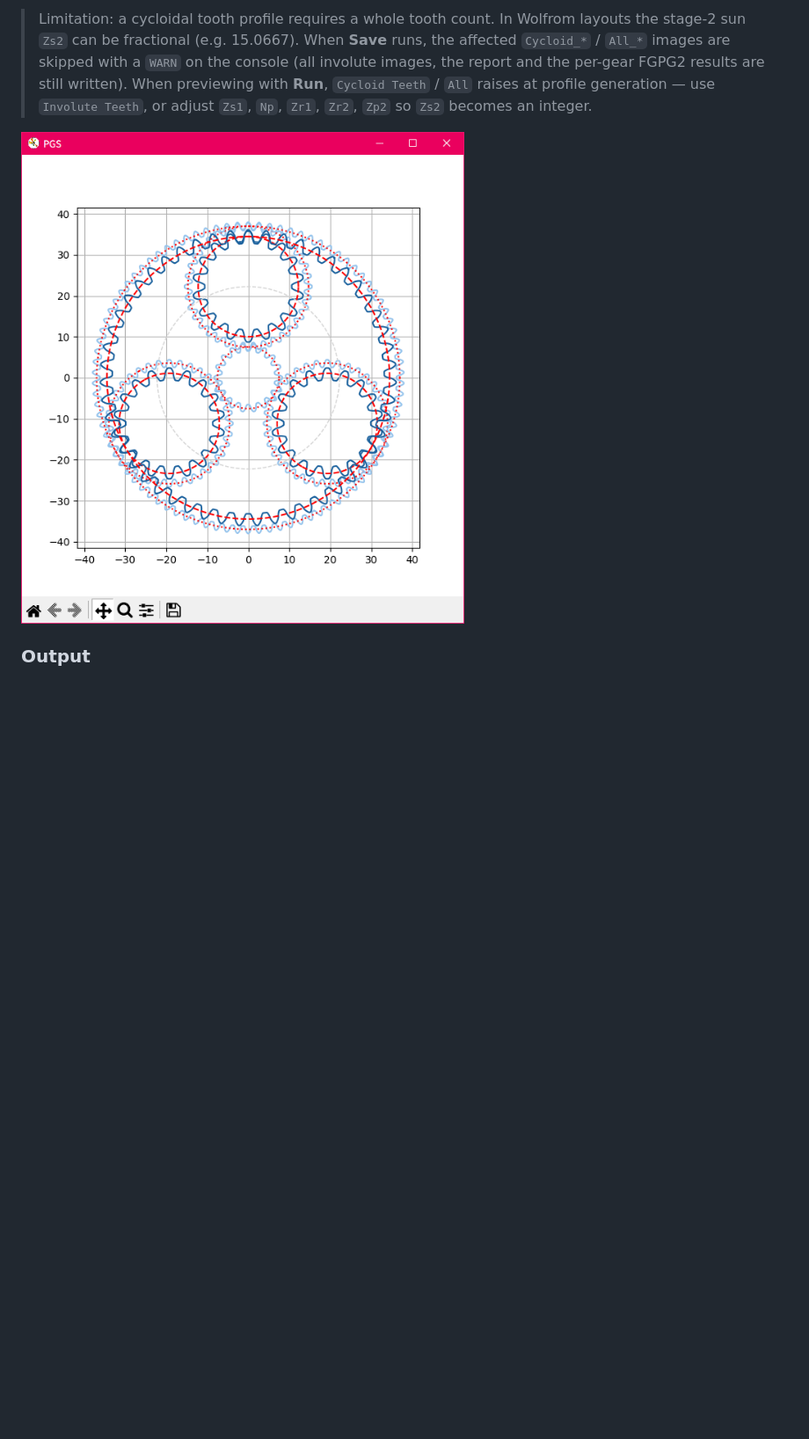
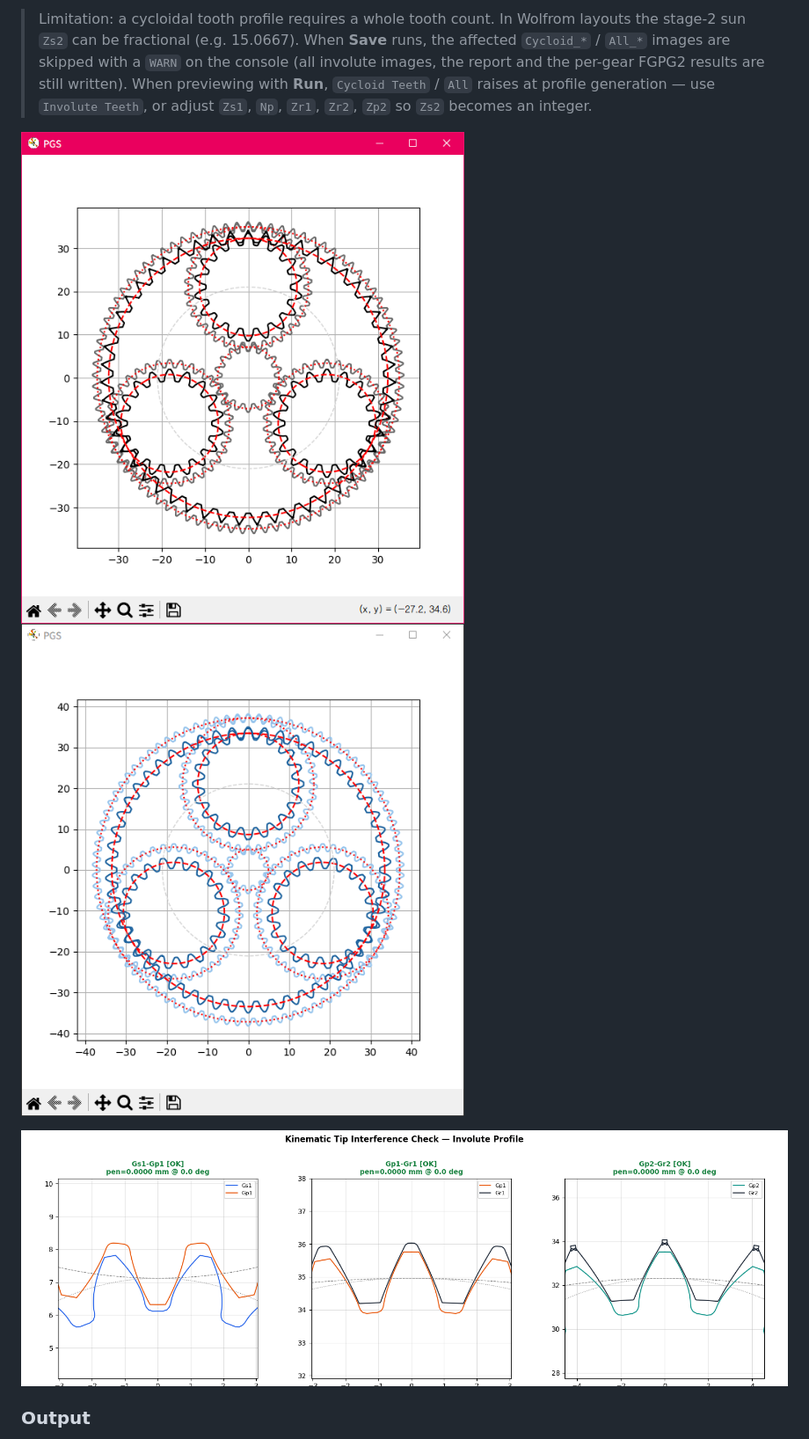
Before and after one commit to dymaxionkim/PGS, a Markdown page: README.md, the part around one of its changes. Shown at 88% size. GitHub-like rendering; pictures changed too: img/PGS_02.png, img/PGS_03.png (added), img/PGS_04.png (added); blank space fills up the shorter version.

```diff
--- a/README.md
+++ b/README.md
@@ -180,7 +180,9 @@ Choosing **Cycloid Teeth** generates tooth profiles with epicycloidal/hypocycloi
 
 > Limitation: a cycloidal tooth profile requires a whole tooth count. In Wolfrom layouts the stage-2 sun `Zs2` can be fractional (e.g. 15.0667). When **Save** runs, the affected `Cycloid_*` / `All_*` images are skipped with a `WARN` on the console (all involute images, the report and the per-gear FGPG2 results are still written). When previewing with **Run**, `Cycloid Teeth` / `All` raises at profile generation — use `Involute Teeth`, or adjust `Zs1`, `Np`, `Zr1`, `Zr2`, `Zp2` so `Zs2` becomes an integer.
 
-![](./img/PGS_02.png)
+![](./img/PGS_03.png) ![](./img/PGS_02.png)
+
+![](./img/PGS_04.png)
 
 ### Output
 
```
Also changed, not shown: other parts of README.md (+4 -4 lines), MANUAL.md (+16 -16 lines), img/PGS_01.png, img/PRE-OPT_3K-WOLFROM.png, 3 other files.
